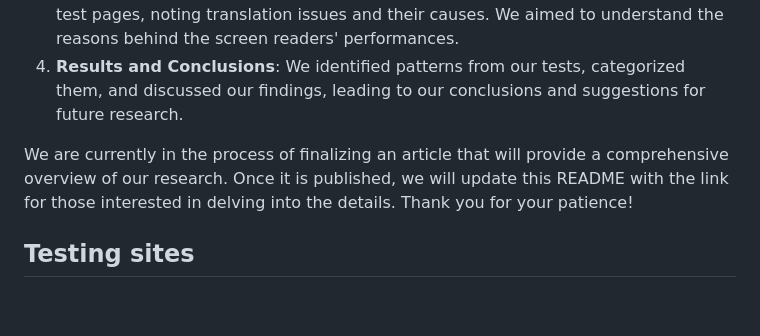
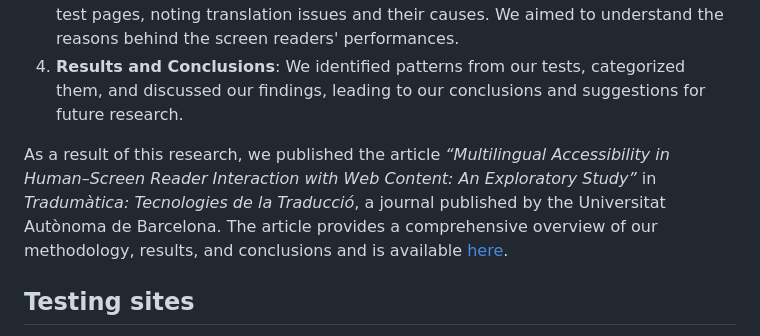
Before and after one commit to garciagarcinuno/multilingualsr, a Markdown page: README.md, the part around the change. Rendered like a GitHub page; blank space fills up the shorter version.

```diff
--- a/README.md
+++ b/README.md
@@ -23,7 +23,7 @@ Here's a quick summary of what we did:
 3. **Recording Interactions**: We recorded how screen readers handled our enhanced test pages, noting translation issues and their causes. We aimed to understand the reasons behind the screen readers' performances.
 4. **Results and Conclusions**: We identified patterns from our tests, categorized them, and discussed our findings, leading to our conclusions and suggestions for future research.
 
-We are currently in the process of finalizing an article that will provide a comprehensive overview of our research. Once it is published, we will update this README with the link for those interested in delving into the details. Thank you for your patience!
+As a result of this research, we published the article *“Multilingual Accessibility in Human–Screen Reader Interaction with Web Content: An Exploratory Study”* in *Tradumàtica: Tecnologies de la Traducció*, a journal published by the Universitat Autònoma de Barcelona. The article provides a comprehensive overview of our methodology, results, and conclusions and is available [here](https://revistes.uab.cat/tradumatica/article/view/n22-garcia-garcinuno-torres-del-rey).
 
 ## Testing sites
 
```
